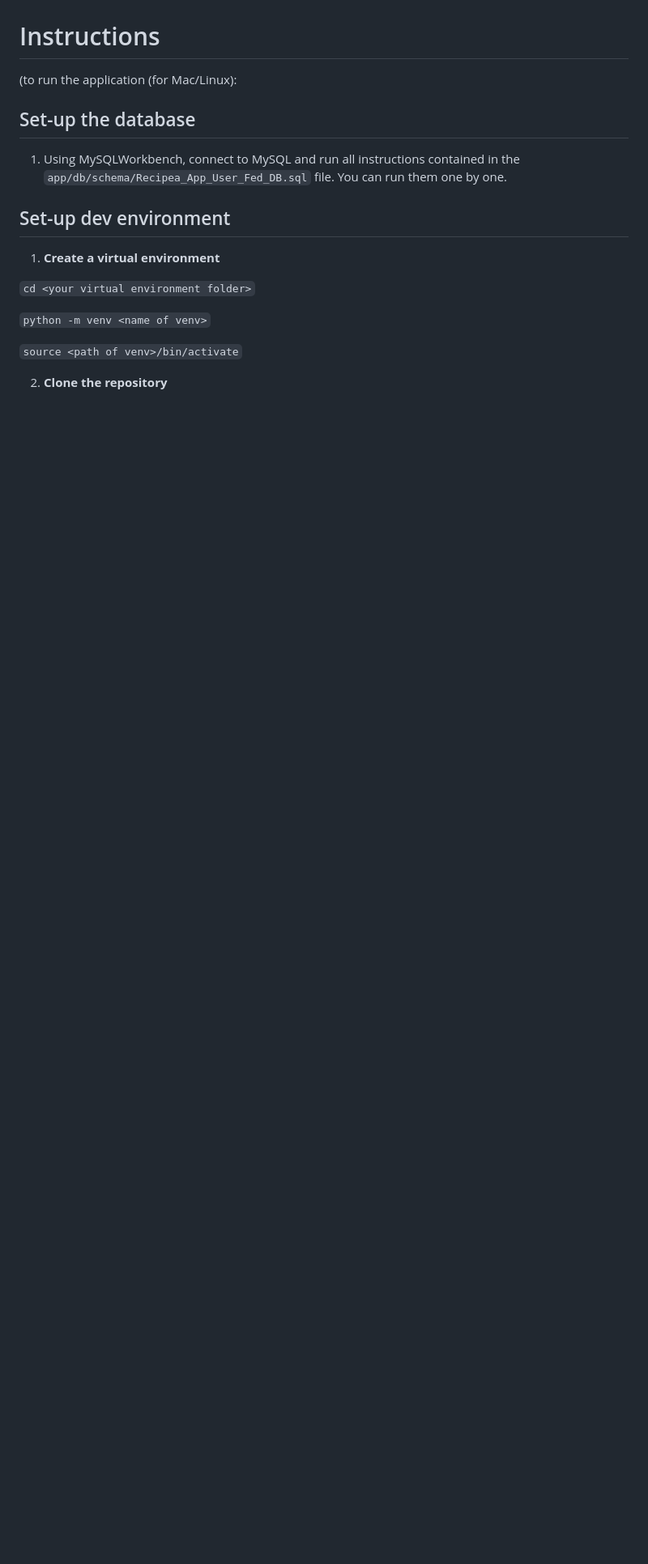
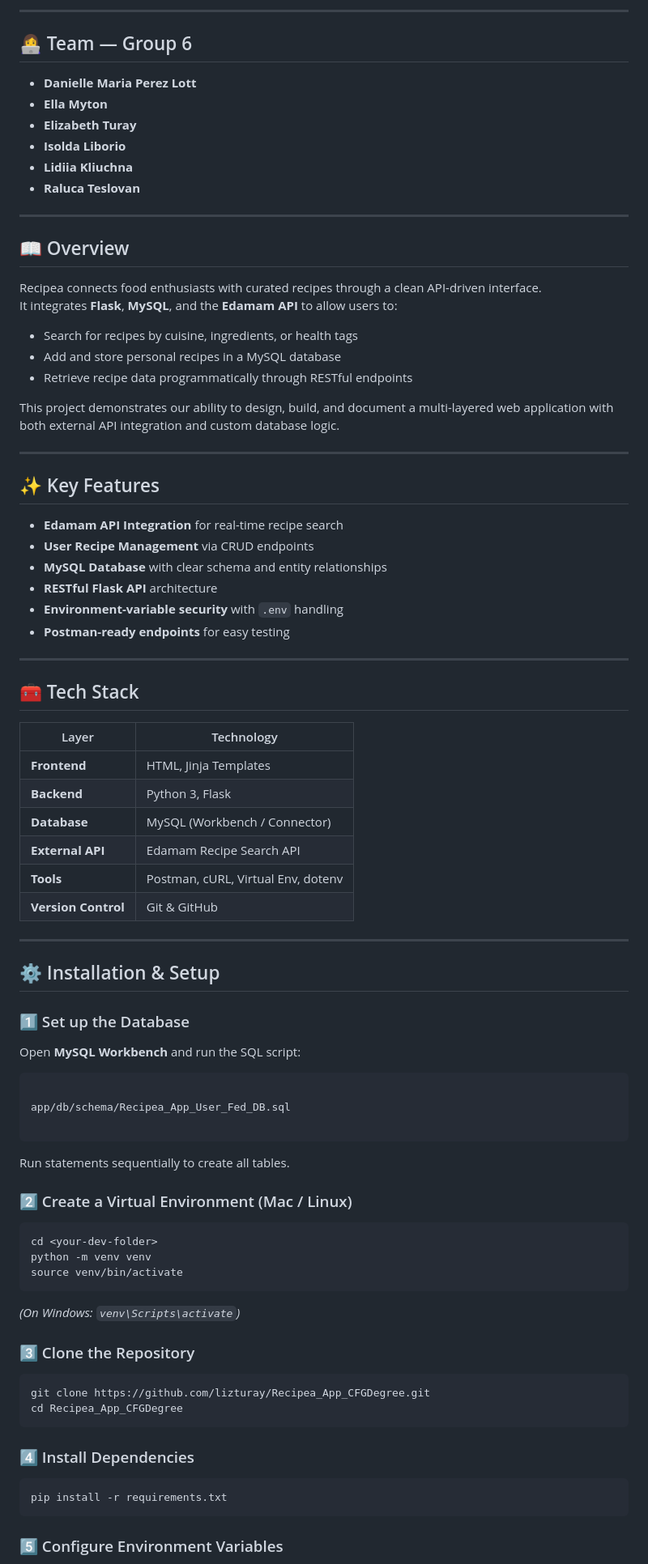
Before and after one commit to lizturay/Recipea_App_CFGDegree, a Markdown page: README.md, the part around the change printed below. Shown: that part at 81% size. GitHub-like rendering; blank space fills up the shorter version.

`````diff
--- a/README.md
+++ b/README.md
@@ -12,32 +10,81 @@ Final Project for CFGDegree
 
+---
 
-# Instructions
-(to run the application (for Mac/Linux):
+## 👩‍💻 Team — Group 6
+- **Danielle Maria Perez Lott**
+- **Ella Myton**
+- **Elizabeth Turay**
+- **Isolda Liborio**
+- **Lidiia Kliuchna**
+- **Raluca Teslovan**
 
+---
 
+## 📖 Overview
+Recipea connects food enthusiasts with curated recipes through a clean API-driven interface.
+It integrates **Flask**, **MySQL**, and the **Edamam API** to allow users to:
+- Search for recipes by cuisine, ingredients, or health tags
+- Add and store personal recipes in a MySQL database
+- Retrieve recipe data programmatically through RESTful endpoints
 
-## Set-up the database
+This project demonstrates our ability to design, build, and document a multi-layered web application with both external API integration and custom database logic.
 
+---
 
+## ✨ Key Features
+- **Edamam API Integration** for real-time recipe search
+- **User Recipe Management** via CRUD endpoints
+- **MySQL Database** with clear schema and entity relationships
+- **RESTful Flask API** architecture
+- **Environment-variable security** with `.env` handling
+- **Postman-ready endpoints** for easy testing
 
-1. Using MySQLWorkbench, connect to MySQL and run all instructions contained in the `app/db/schema/Recipea_App_User_Fed_DB.sql` file. You can run them one by one.
+---
 
+## 🧰 Tech Stack
+| Layer | Technology |
+|-------|-------------|
+| **Frontend** | HTML, Jinja Templates |
+| **Backend** | Python 3, Flask |
+| **Database** | MySQL (Workbench / Connector) |
+| **External API** | Edamam Recipe Search API |
+| **Tools** | Postman, cURL, Virtual Env, dotenv |
+| **Version Control** | Git & GitHub |
 
+---
 
+## ⚙️ Installation & Setup
 
-## Set-up dev environment
+### 1️⃣ Set up the Database
+Open **MySQL Workbench** and run the SQL script:
+```
 
+app/db/schema/Recipea_App_User_Fed_DB.sql
 
+````
+Run statements sequentially to create all tables.
 
-1.  **Create a virtual environment**
+### 2️⃣ Create a Virtual Environment (Mac / Linux)
+```bash
+cd <your-dev-folder>
+python -m venv venv
+source venv/bin/activate
+````
 
-`cd <your virtual environment folder>`
+*(On Windows: `venv\Scripts\activate`)*
 
-`python -m venv <name of venv>`
+### 3️⃣ Clone the Repository
 
-`source <path of venv>/bin/activate`
+```bash
+git clone https://github.com/lizturay/Recipea_App_CFGDegree.git
+cd Recipea_App_CFGDegree
+```
 
+### 4️⃣ Install Dependencies
 
+```bash
+pip install -r requirements.txt
+```
 
-2.  **Clone the repository**
+### 5️⃣ Configure Environment Variables
 
`````
Also changed, not shown: other parts of README.md (+82 -88 lines).
